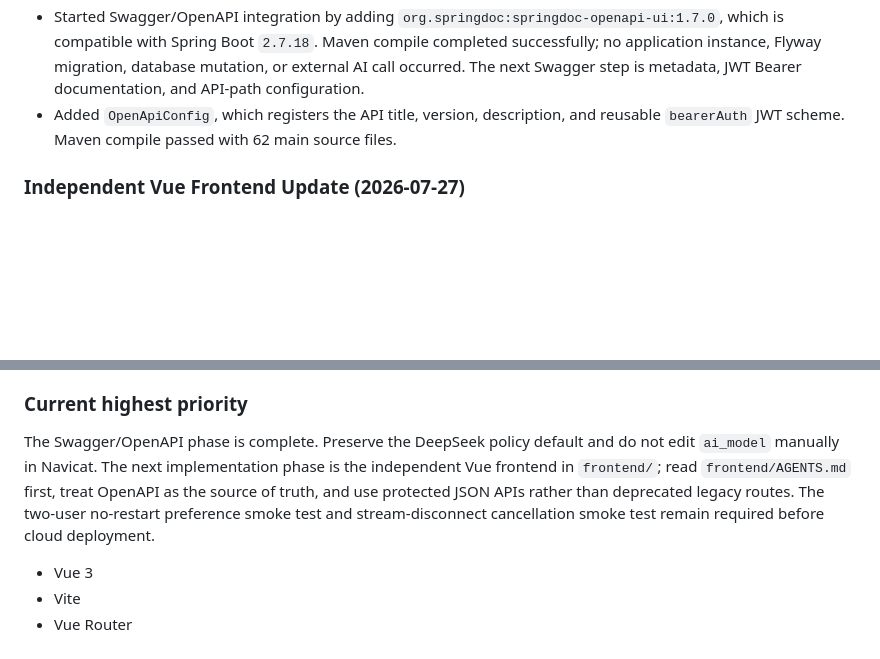
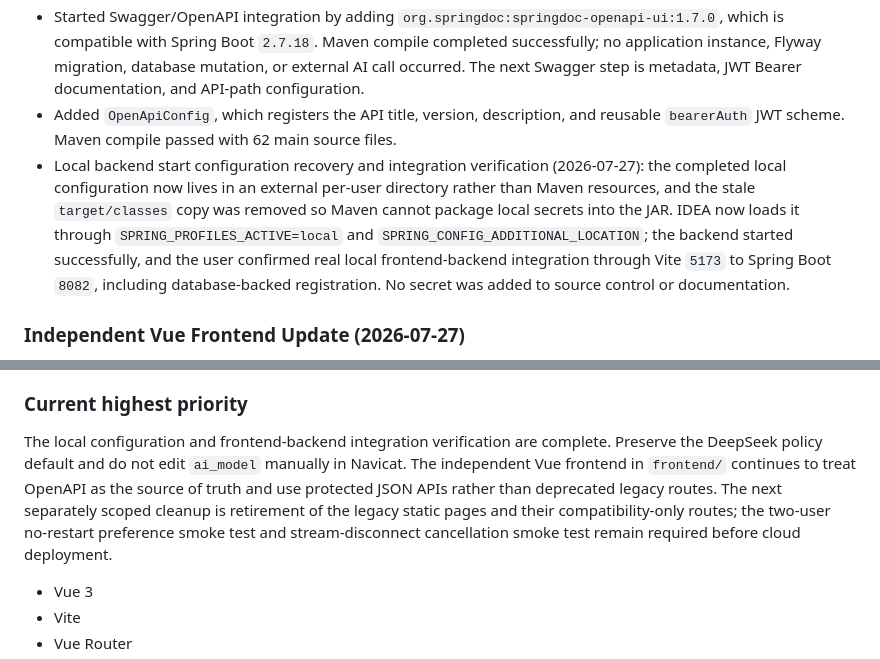
Before and after one commit to Wybell/ai-interview-assistant, a Markdown page: AGENTS.md, 2 parts joined by grey strips. Drawn GitHub-style; blank space fills up the shorter version.

```diff
--- a/AGENTS.md
+++ b/AGENTS.md
@@ -715,6 +715,7 @@ Completion criteria:
 - Added the root `README.md` as the repository entry point. It documents the verified backend scope, non-sensitive environment-variable contract, local startup and test commands, API areas, migration rules, and project navigation; later updates complete the Swagger/OpenAPI and JWT usage documentation.
 - Started Swagger/OpenAPI integration by adding `org.springdoc:springdoc-openapi-ui:1.7.0`, which is compatible with Spring Boot `2.7.18`. Maven compile completed successfully; no application instance, Flyway migration, database mutation, or external AI call occurred. The next Swagger step is metadata, JWT Bearer documentation, and API-path configuration.
 - Added `OpenApiConfig`, which registers the API title, version, description, and reusable `bearerAuth` JWT scheme. Maven compile passed with 62 main source files.
+- Local backend start configuration recovery and integration verification (2026-07-27): the completed local configuration now lives in an external per-user directory rather than Maven resources, and the stale `target/classes` copy was removed so Maven cannot package local secrets into the JAR. IDEA now loads it through `SPRING_PROFILES_ACTIVE=local` and `SPRING_CONFIG_ADDITIONAL_LOCATION`; the backend started successfully, and the user confirmed real local frontend-backend integration through Vite `5173` to Spring Boot `8082`, including database-backed registration. No secret was added to source control or documentation.
 
 ### Independent Vue Frontend Update (2026-07-27)
 
@@ -742,7 +743,7 @@ Completion criteria:
 
 ### Current highest priority
 
-The Swagger/OpenAPI phase is complete. Preserve the DeepSeek policy default and do not edit `ai_model` manually in Navicat. The next implementation phase is the independent Vue frontend in `frontend/`; read `frontend/AGENTS.md` first, treat OpenAPI as the source of truth, and use protected JSON APIs rather than deprecated legacy routes. The two-user no-restart preference smoke test and stream-disconnect cancellation smoke test remain required before cloud deployment.
+The local configuration and frontend-backend integration verification are complete. Preserve the DeepSeek policy default and do not edit `ai_model` manually in Navicat. The independent Vue frontend in `frontend/` continues to treat OpenAPI as the source of truth and use protected JSON APIs rather than deprecated legacy routes. The next separately scoped cleanup is retirement of the legacy static pages and their compatibility-only routes; the two-user no-restart preference smoke test and stream-disconnect cancellation smoke test remain required before cloud deployment.
 
 - Vue 3
 - Vite
```
Also changed, not shown: README.md (+2 -2 lines), frontend/AGENTS.md (+2 -2 lines).
